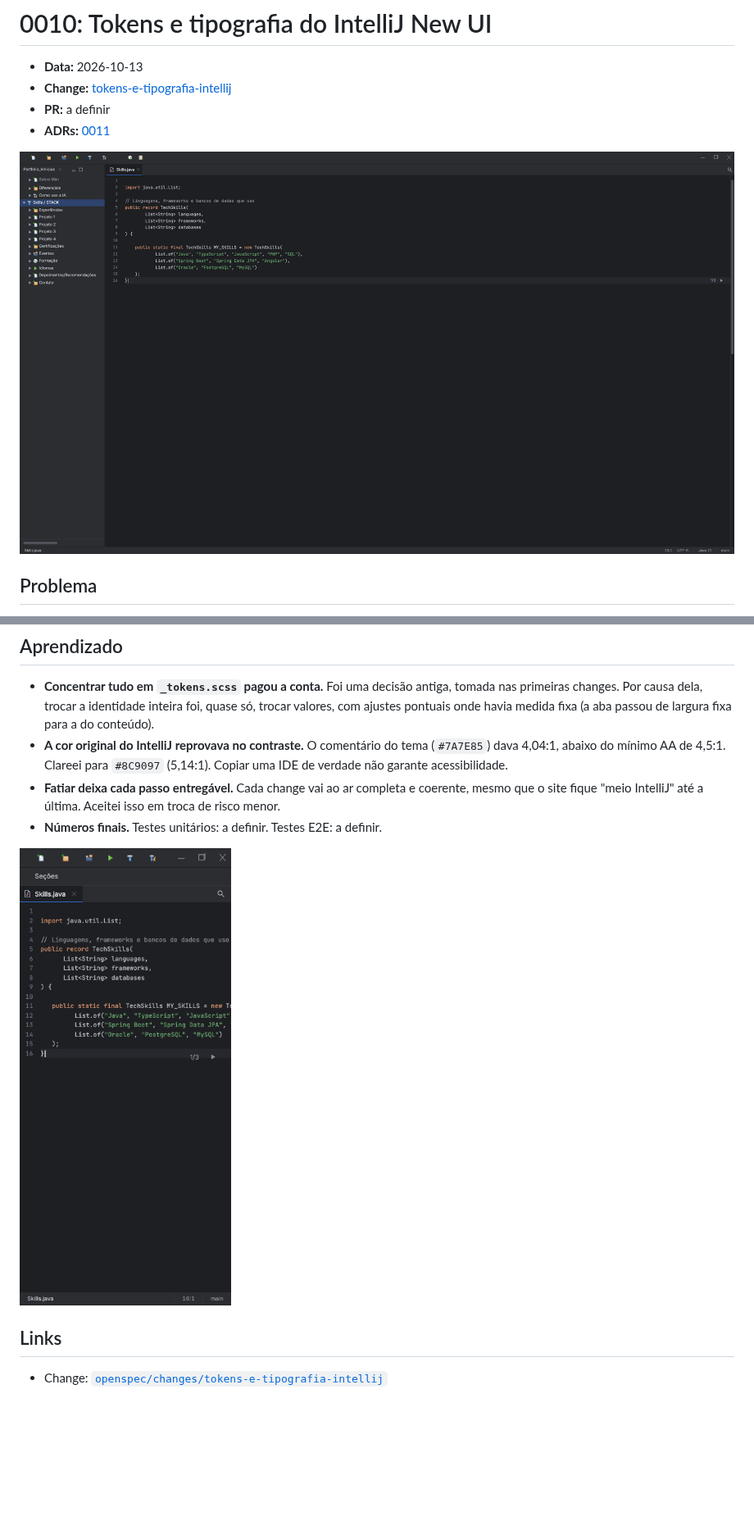
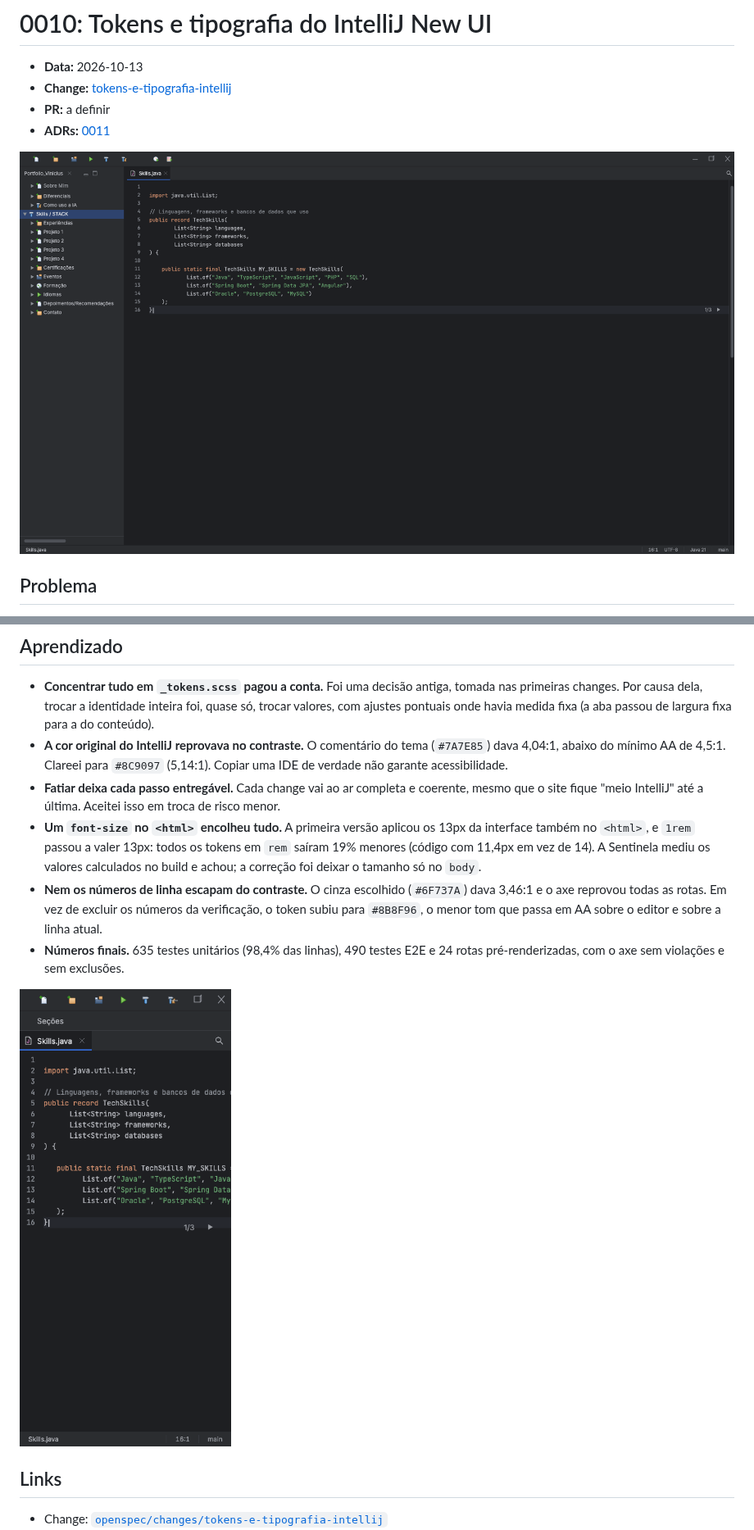
Before and after one commit to viniassuncao1/Portifolio-Vinicius-Machado, a Markdown page: docs/diario/0010-tokens-e-tipografia-intellij.md, 2 parts joined by grey strips. Shown at 82% size. Drawn GitHub-style; pictures changed too: docs/diario/imagens/0010-mobile.png, docs/diario/imagens/0010-secao.png; blank space fills up the shorter version.

Commit message:
docs: completa a entrada 0010 do diário com os dois achados e os números

```diff
--- a/docs/diario/0010-tokens-e-tipografia-intellij.md
+++ b/docs/diario/0010-tokens-e-tipografia-intellij.md
@@ -54,7 +54,15 @@ Medidas de produção, antes e depois:
   não garante acessibilidade.
 - **Fatiar deixa cada passo entregável.** Cada change vai ao ar completa e coerente, mesmo que o
   site fique "meio IntelliJ" até a última. Aceitei isso em troca de risco menor.
-- **Números finais.** Testes unitários: a definir. Testes E2E: a definir.
+- **Um `font-size` no `<html>` encolheu tudo.** A primeira versão aplicou os 13px da interface
+  também no `<html>`, e `1rem` passou a valer 13px: todos os tokens em `rem` saíram 19% menores
+  (código com 11,4px em vez de 14). A Sentinela mediu os valores calculados no build e achou; a
+  correção foi deixar o tamanho só no `body`.
+- **Nem os números de linha escapam do contraste.** O cinza escolhido (`#6F737A`) dava 3,46:1 e
+  o axe reprovou todas as rotas. Em vez de excluir os números da verificação, o token subiu para
+  `#8B8F96`, o menor tom que passa em AA sobre o editor e sobre a linha atual.
+- **Números finais.** 635 testes unitários (98,4% das linhas), 490 testes E2E e 24 rotas
+  pré-renderizadas, com o axe sem violações e sem exclusões.
 
 ![A mesma seção no celular](imagens/0010-mobile.png)
 
```
Also changed, not shown: 1 other file.
